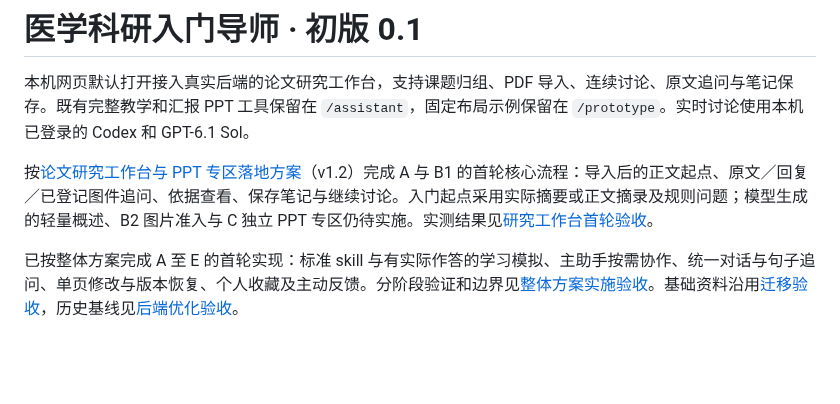
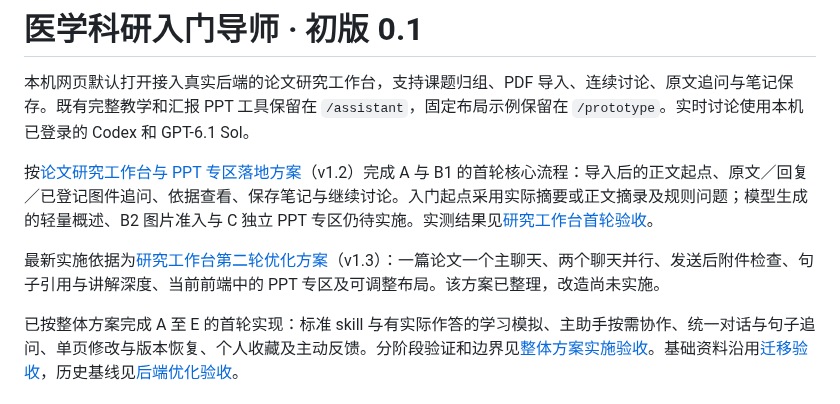
Before and after one commit to qiudaoyu0201/med-research-mentor, a Markdown page: README.md, the part around the change. Rendered like a GitHub page; blank space fills up the shorter version.

```diff
--- a/README.md
+++ b/README.md
@@ -3,6 +3,8 @@
 本机网页默认打开接入真实后端的论文研究工作台，支持课题归组、PDF 导入、连续讨论、原文追问与笔记保存。既有完整教学和汇报 PPT 工具保留在 `/assistant`，固定布局示例保留在 `/prototype`。实时讨论使用本机已登录的 Codex 和 GPT-6.1 Sol。
 
 按[论文研究工作台与 PPT 专区落地方案](docs/论文研究工作台与PPT专区_落地方案.md)（v1.2）完成 A 与 B1 的首轮核心流程：导入后的正文起点、原文／回复／已登记图件追问、依据查看、保存笔记与继续讨论。入门起点采用实际摘要或正文摘录及规则问题；模型生成的轻量概述、B2 图片准入与 C 独立 PPT 专区仍待实施。实测结果见[研究工作台首轮验收](docs/研究工作台首轮实施验收.md)。
+
+最新实施依据为[研究工作台第二轮优化方案](docs/研究工作台第二轮优化_落地方案.md)（v1.3）：一篇论文一个主聊天、两个聊天并行、发送后附件检查、句子引用与讲解深度、当前前端中的 PPT 专区及可调整布局。该方案已整理，改造尚未实施。
 
 已按整体方案完成 A 至 E 的首轮实现：标准 skill 与有实际作答的学习模拟、主助手按需协作、统一对话与句子追问、单页修改与版本恢复、个人收藏及主动反馈。分阶段验证和边界见[整体方案实施验收](docs/整体方案实施验收.md)。基础资料沿用[迁移验收](docs/基础资料迁移与四场景验证_验收.md)，历史基线见[后端优化验收](docs/主助手后端优化验收.md)。
 
```
Also changed, not shown: docs/研究工作台第二轮优化_落地方案.md (added, +194 -0 lines), docs/论文研究工作台与PPT专区_落地方案.md (+2 -0 lines).
